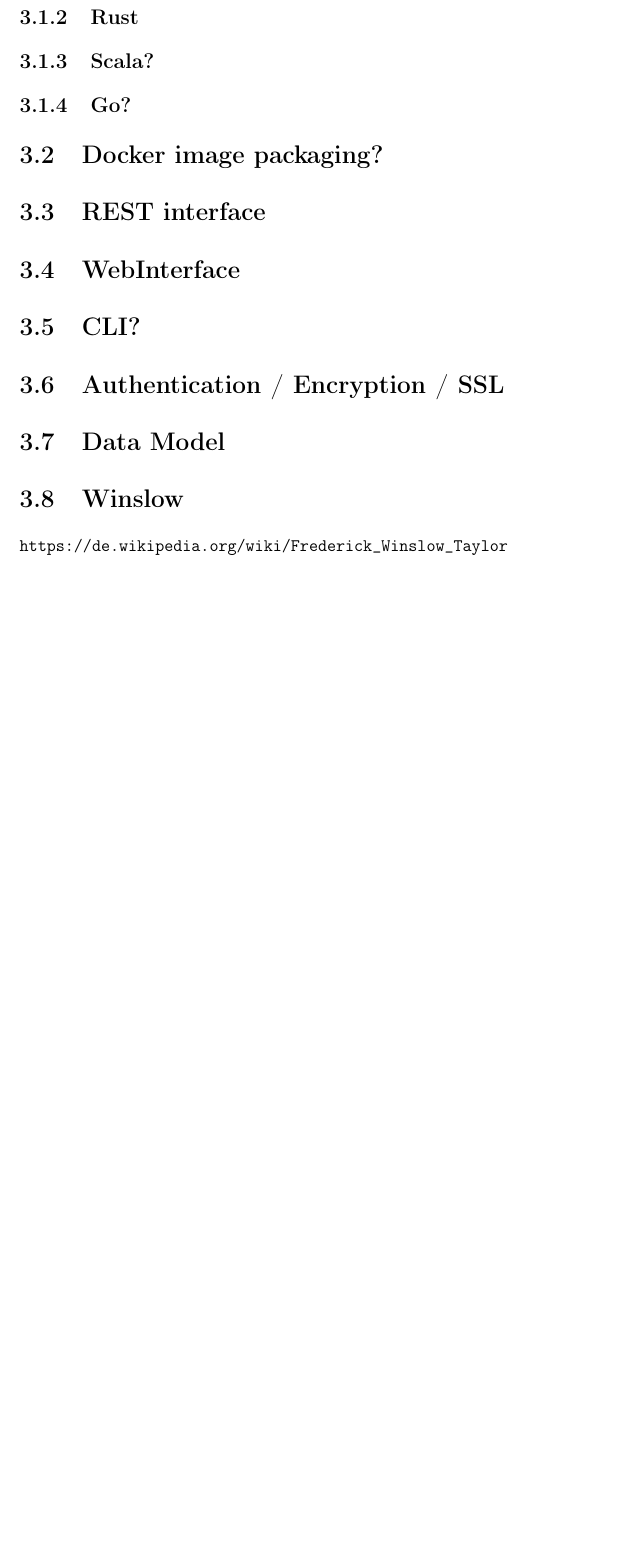
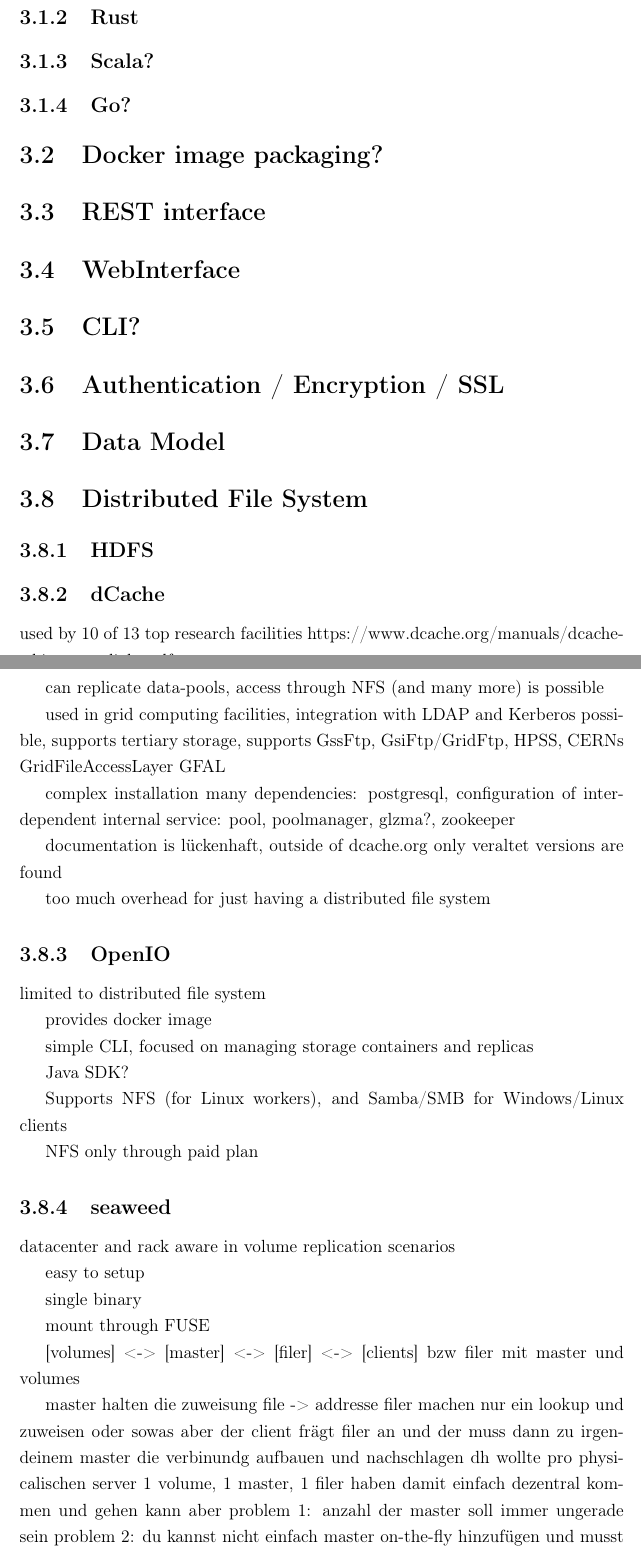
Before and after one commit to kellerkindt/master-thesis, a LaTeX thesis (main.tex, which reads chapters/things_to_overcome.tex): part of page 9 of 11 before the commit and two parts of pages 10 and 11 of 14 after it, the two joined at a grey line, cut so that both start at the same text, the shorter picture padded with empty space. Compiled offline with pdfLaTeX.

Commit message:
More notes

```diff
--- a/chapters/things_to_overcome.tex
+++ b/chapters/things_to_overcome.tex
@@ -19,3 +19,59 @@
 
 \section{Data Model}
 
+\section{Distributed File System}
+
+\subsection{HDFS}
+
+\subsection{dCache}
+
+used by 10 of 13 top research facilities
+https://www.dcache.org/manuals/dcache-whitepaper-light.pdf
+
+can replicate data-pools, access through NFS (and many more) is possible
+
+used in grid computing facilities, integration with LDAP and Kerberos possible, supports tertiary storage, supports GssFtp, GsiFtp/GridFtp, HPSS, CERNs GridFileAccessLayer GFAL
+
+complex installation
+many dependencies: postgresql, configuration of inter-dependent internal service: pool, poolmanager, glzma?, zookeeper
+
+documentation is lückenhaft, outside of dcache.org only veraltet versions are found
+
+too much overhead for just having a distributed file system
+
+\subsection{OpenIO}
+
+limited to distributed file system
+
+provides docker image
+
+simple CLI, focused on managing storage containers and replicas
+
+Java SDK?
+
+Supports NFS (for Linux workers), and Samba/SMB for Windows/Linux clients
+
+NFS only through paid plan
+
+\subsection{seaweed}
+
+datacenter and rack aware in volume replication scenarios
+
+easy to setup
+
+single binary
+
+mount through FUSE
+
+
+[volumes] <-> [master] <-> [filer] <-> [clients]
+bzw filer mit master und volumes
+
+master halten die zuweisung file -> addresse
+filer machen nur ein lookup und zuweisen oder sowas
+aber der client frägt filer an
+und der muss dann zu irgendeinem master die verbinundg aufbauen und nachschlagen
+dh wollte pro physicalischen server 1 volume, 1 master, 1 filer haben
+damit einfach dezentral kommen und gehen kann
+aber problem 1: anzahl der master soll immer ungerade sein
+problem 2: du kannst nicht einfach master on-the-fly hinzufügen und musst stattdessen teilweise die neu starten mitm parameter: hey da drüben ist noch ein master
--- a/main.tex
+++ b/main.tex
@@ -10,6 +10,7 @@
 \usepackage{geometry}         % Customize page geometry
 \usepackage{setspace}         % To set line spacing
 \usepackage{graphicx}
+\usepackage[ngerman, english]{babel}
 
 
 \usepackage[hidelinks]{hyperref}
@@ -31,12 +32,13 @@
     \centering
     \includegraphics[width=.5\textwidth]{brunel.jpg}
   \end{figure}}
-\newcommand{\thecollege}{College of Engineering, Design and Physical Sciences}
+\newcommand{\thecollege}{College of Engineering, Design and Physical Sciences, Electronic and Computer Engineering}
 \newcommand{\thedepartment}{Distributed Computing Systems Engineering}
-\newcommand{\thecoursetitle}{Master Thesis - Interim Report}
+%\newcommand{\thecoursetitle}{Master Thesis - Interim Report}
+\newcommand{\thecoursetitle}{Interim Report}
 \newcommand{\thestudent}{Michael Watzko}
 \newcommand{\thestudentid}{1841795}
-\newcommand{\thesupervisor}{Kyberd}
+\newcommand{\thesupervisor}{Dr. Paul Kyberd}
 \newcommand{\theyear}{2019}
 \newcommand{\thetitle}{ Conception and realization of a distributed and automated computer vision pipeline}
 \newcommand{\todo}[1]{\textcolor{red}{TODO: #1}}
```
Also changed, not shown: main.pdf, chapters/things_to_overcome.tex (13 more changed lines), main.tex (8 more changed lines).
